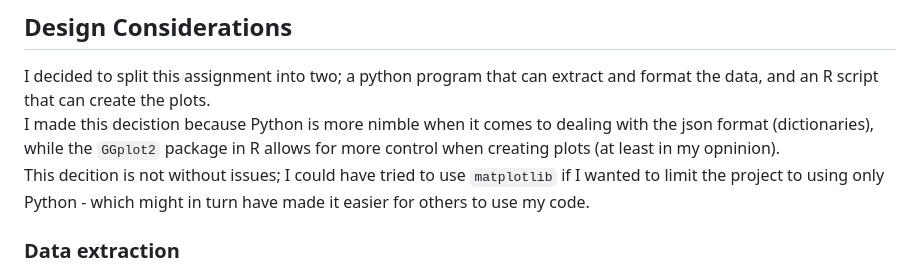
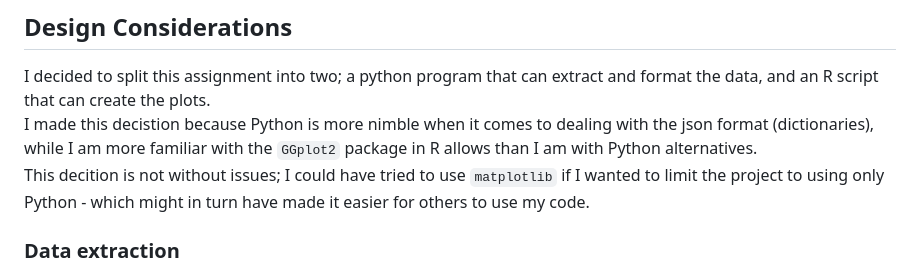
Before and after one commit to RFSchade/Data_analyst_assignment, a Markdown page: README.md, the part around the change. Drawn GitHub-style.

```diff
--- a/README.md
+++ b/README.md
@@ -3,7 +3,7 @@ This is my solution to the Data Analyst assignment at Specialisterne Academy (Sp
 
 ## Design Considerations
 I decided to split this assignment into two; a python program that can extract and format the data, and an R script that can create the plots.
-I made this decistion because Python is more nimble when it comes to dealing with the json format (dictionaries), while the `GGplot2` package in R allows for more control when creating plots (at least in my opninion).
+I made this decistion because Python is more nimble when it comes to dealing with the json format (dictionaries), while I am more familiar with the `GGplot2` package in R allows than I am with Python alternatives.
 This decition is not without issues; I could have tried to use `matplotlib` if I wanted to limit the project to using only Python - which might in turn have made it easier for others to use my code.
 
 ### Data extraction
```
